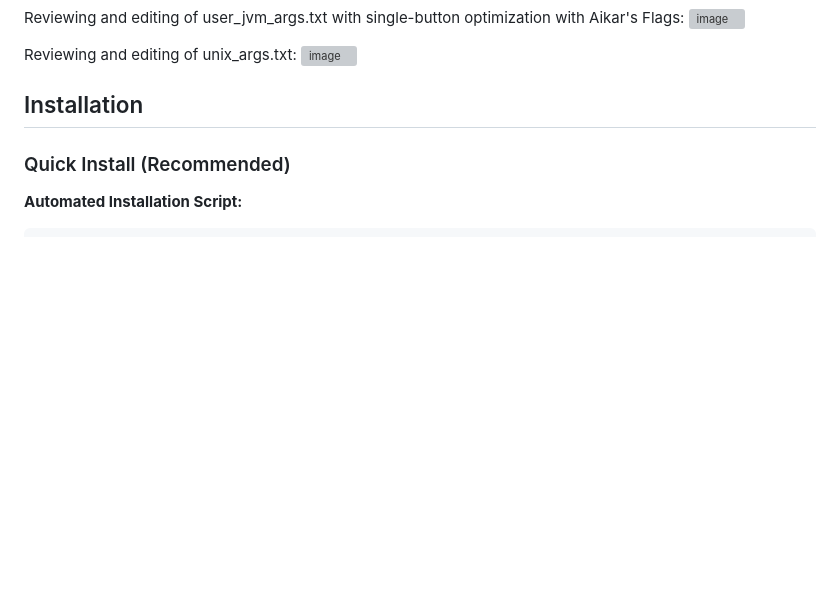
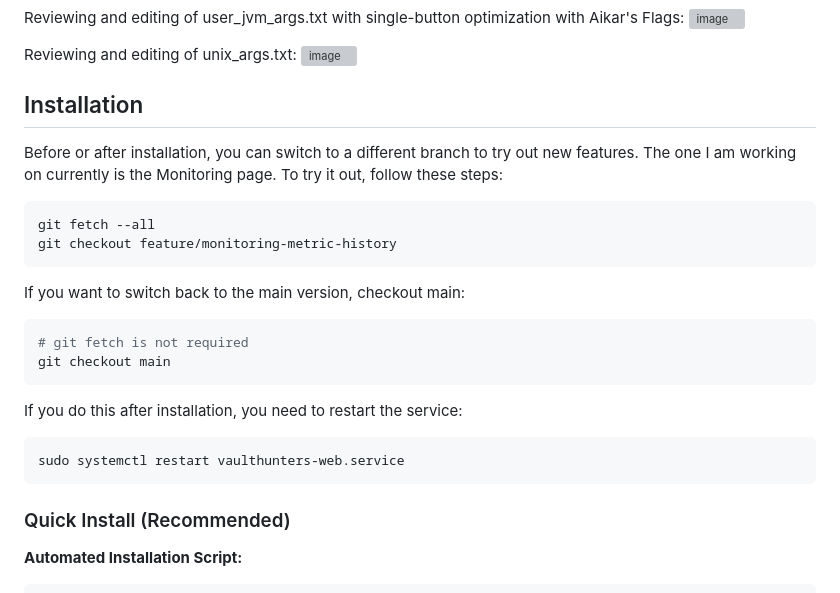
Before and after one commit to Hr46ph/vaulthunters_web_manager, a Markdown page: README.md, the part around the change. Rendered like a GitHub page; blank space fills up the shorter version; grey boxes are pictures that could not be loaded.

````diff
--- a/README.md
+++ b/README.md
@@ -51,6 +51,22 @@ Reviewing and editing of unix_args.txt:
 <img width="1271" height="779" alt="image" src="https://github.com/user-attachments/assets/d20541fc-c74f-4190-8bff-9a61beebc940" />
 
 ## Installation
+
+Before or after installation, you can switch to a different branch to try out new features. The one I am working on currently is the Monitoring page. To try it out, follow these steps:
+```bash
+git fetch --all
+git checkout feature/monitoring-metric-history
+```
+
+If you want to switch back to the main version, checkout main:
+```bash
+# git fetch is not required
+git checkout main
+```
+If you do this after installation, you need to restart the service:
+```bash
+sudo systemctl restart vaulthunters-web.service
+```
 
 ### Quick Install (Recommended)
 
````
